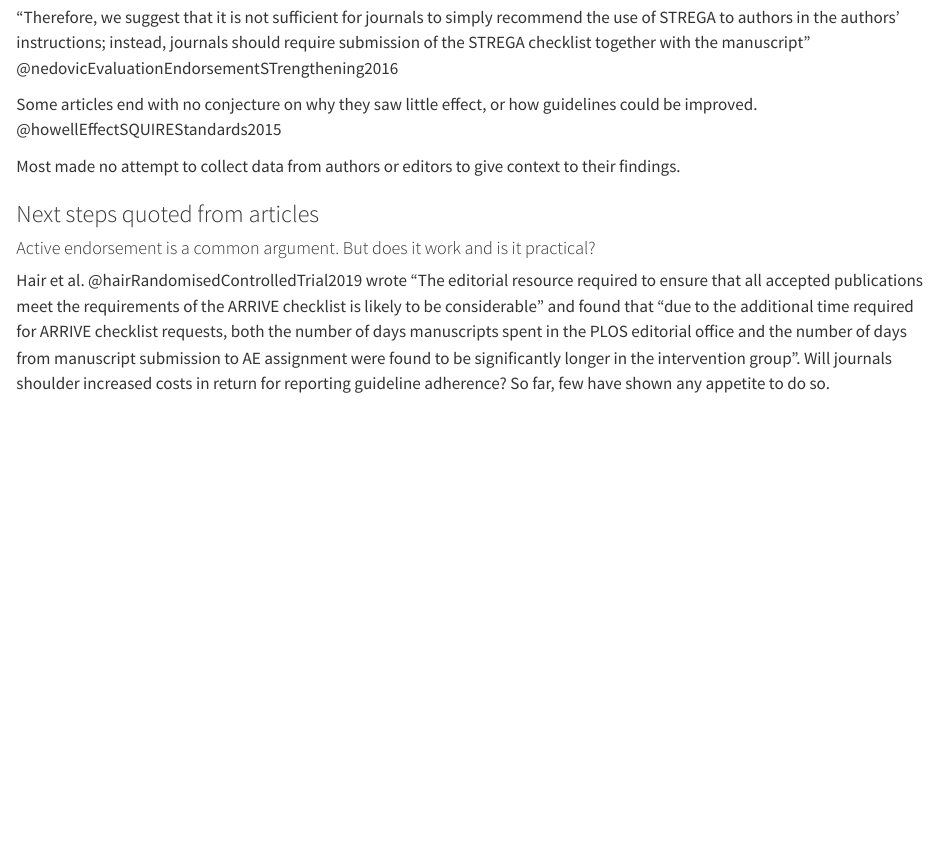
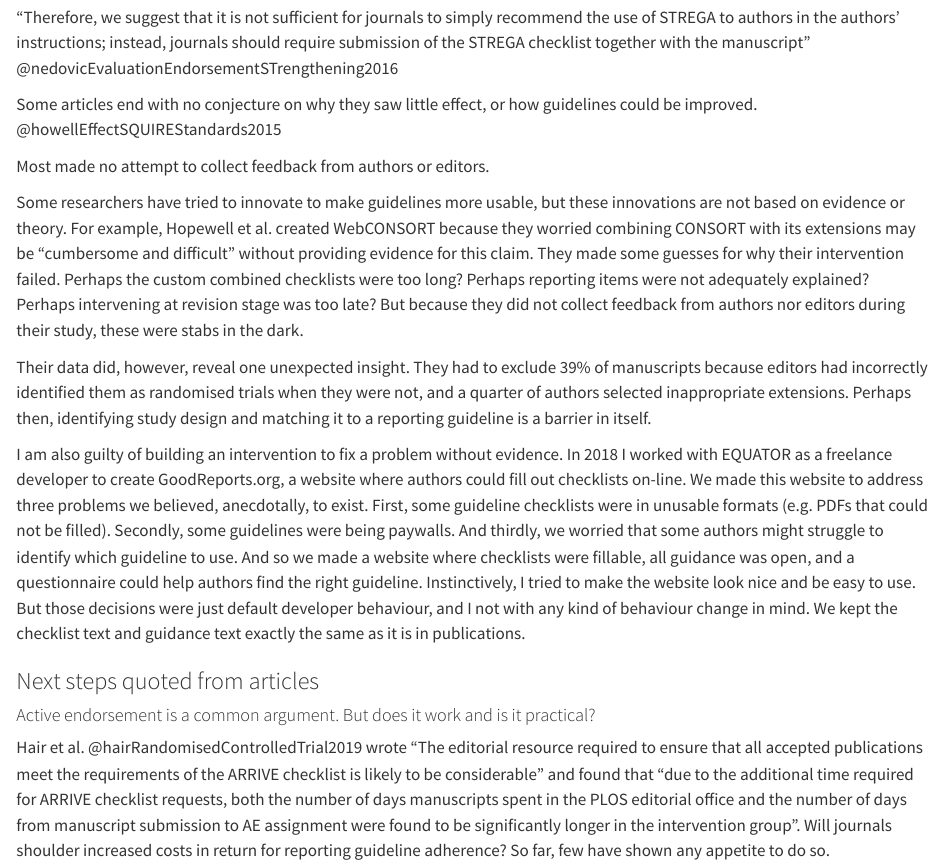
Before and after one commit to jamesrharwood/thesis, a Quarto document (chapters/1_introduction/index.qmd): the page in a window 1100 px wide, from 3640 px down. Rendered offline with R 4.5, knitr and Pandoc in place of Quarto, with nearby package versions.

Commit message:
intro talking about goodreports

```diff
--- a/chapters/1_introduction/index.qmd
+++ b/chapters/1_introduction/index.qmd
@@ -67,9 +67,18 @@ Many articles end their discussion section with a rallying cry for better enforc
 
 Some articles end with no conjecture on why they saw little effect, or how guidelines could be improved. @howellEffectSQUIREStandards2015
 
-Most made no attempt to collect data from authors or editors to give context to their findings.
+Most made no attempt to collect feedback from authors or editors.
 
 <!-- Many of the articles I've cited end with some thoughts on next steps. Some suggest that reporting guidelines should be part of training (#REF), others call for journals to do a better job at enforcing guidelines (#REF), or for strategies besides reporting guidelines (#REF). Some make unspecific pleas for more research into dissemination strategies, without suggesting any ideas as to how that could be done. Others offer concrete suggestions. (For example, #REF (allergy STROBE study) suggested that reporting guidelines would be easier to enforce if editors just checked for the presence of the least-often reported items). No study has taken a thorough approach to improving reporting guidelines.  -->
+
+Some researchers have tried to innovate to make guidelines more usable, but these innovations are not based on evidence or theory. For example, Hopewell et al. created WebCONSORT because they worried combining CONSORT with its extensions may be "cumbersome and difficult" without providing evidence for this claim. They made some guesses for why their intervention failed. Perhaps the custom combined checklists were too long? Perhaps reporting items were not adequately explained? Perhaps intervening at revision stage was too late? But because they did not collect feedback from authors nor editors during their study, these were stabs in the dark.
+
+Their data did, however, reveal one unexpected insight. They had to exclude 39% of manuscripts because editors had incorrectly identified them as randomised trials when they were not, and a quarter of authors selected inappropriate extensions. Perhaps then, identifying study design and matching it to a reporting guideline is a barrier in itself.
+
+I am also guilty of building an intervention to fix a problem without evidence. In 2018 I worked with EQUATOR as a freelance developer to create GoodReports.org, a website where authors could fill out checklists on-line. We made this website to address three problems we believed, anecdotally, to exist. First, some guideline checklists were in unusable formats (e.g. PDFs that could not be filled). Secondly, some guidelines were being paywalls. And thirdly, we worried that some authors might struggle to identify which guideline to use. And so we made a website where checklists were fillable, all guidance was open, and a questionnaire could help authors find the right guideline. Instinctively, I tried to make the website look nice and be easy to use. But those decisions were just default developer behaviour, and I not with any kind of behaviour change in mind. We kept the checklist text and guidance text exactly the same as it is in publications.
+
+
+
 
 ### Next steps quoted from articles
 
```
